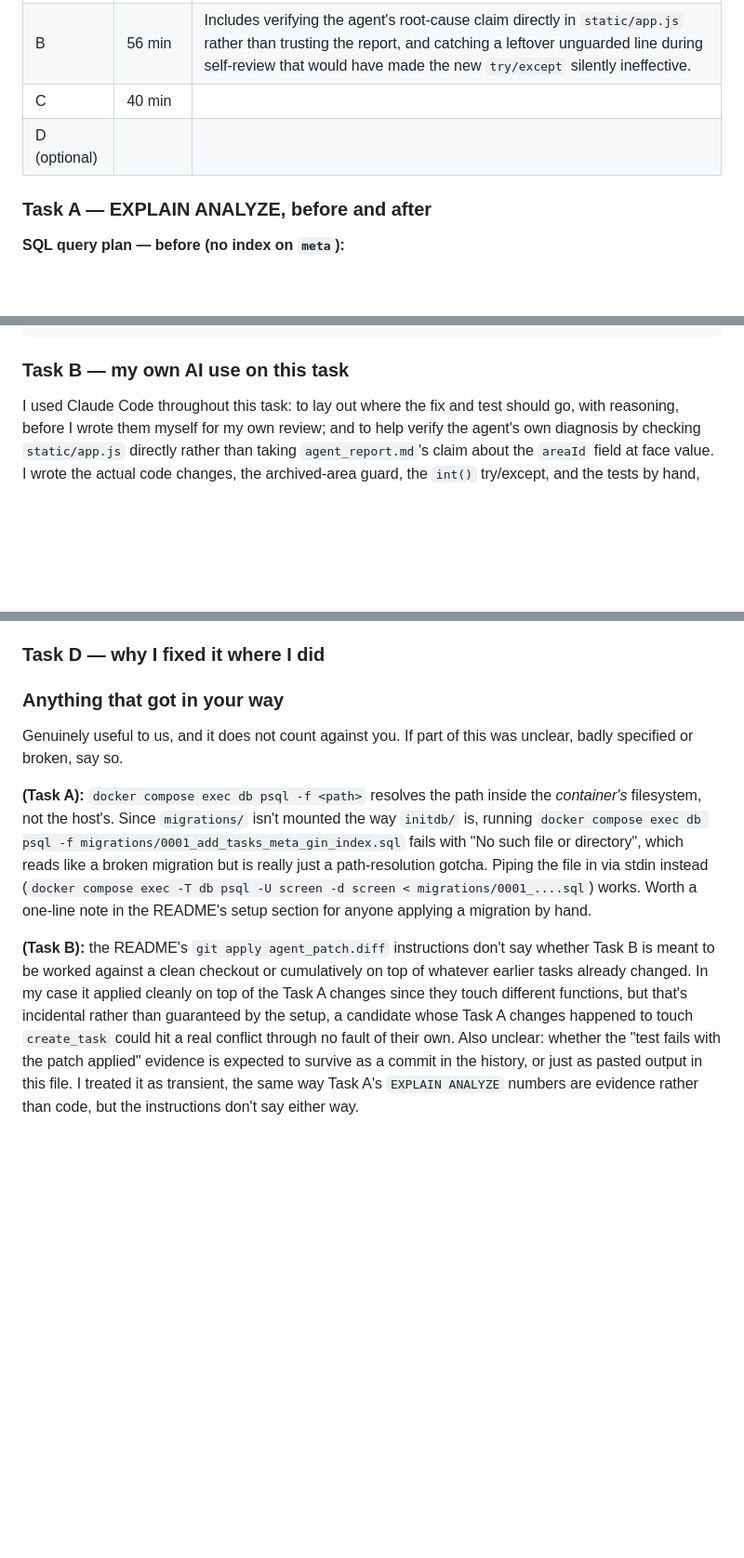
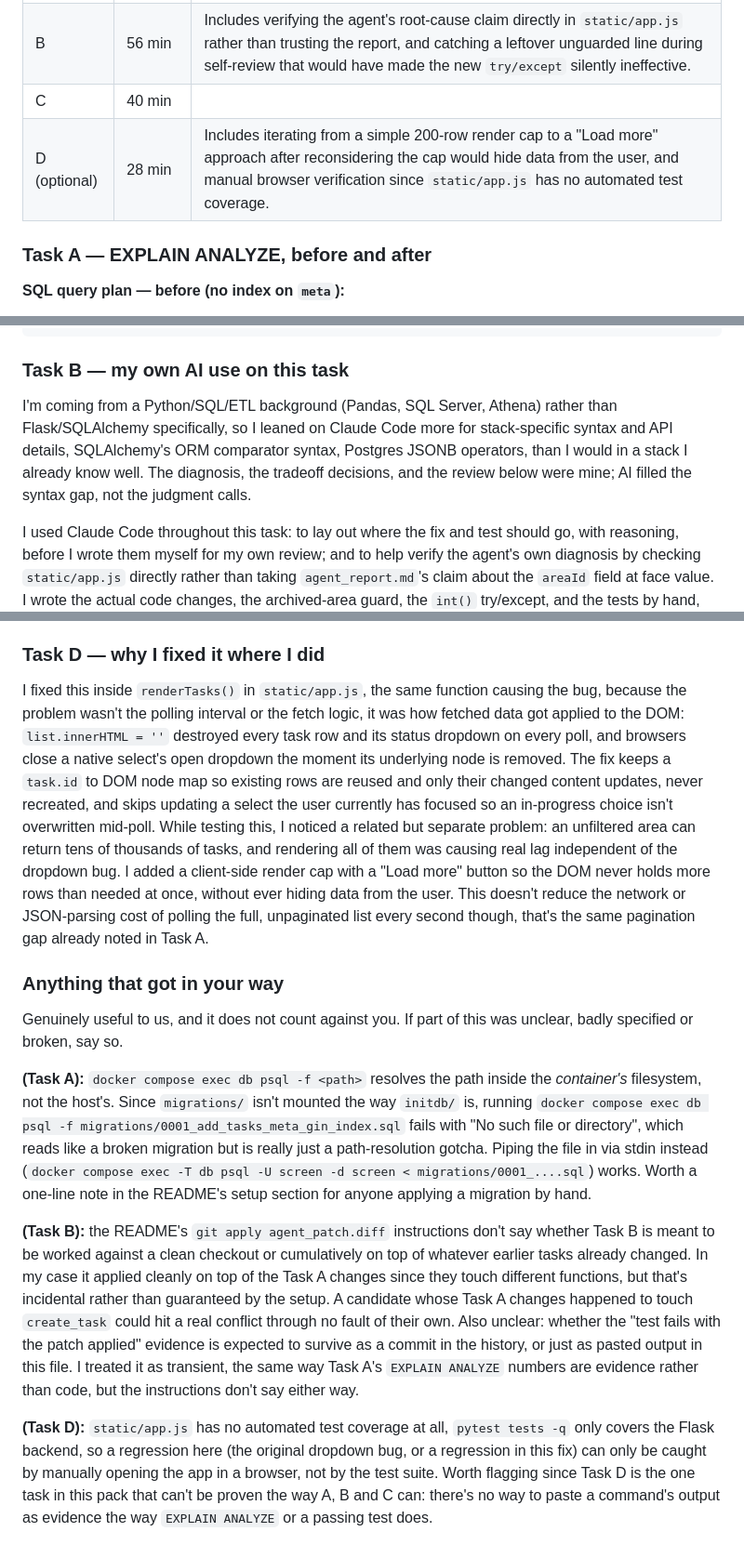
Before and after one commit to Mngxx/skyterra-screen, a Markdown page: README.md, 3 parts joined by grey strips. Shown at 93% size. Drawn GitHub-style; blank space fills up the shorter version.

Commit message:
docs: update README.md for the solution of Task D and the finalization on all answers in README.md

````diff
--- a/README.md
+++ b/README.md
@@ -157,7 +157,7 @@ with the sections below filled in.
 | A | 1 hr 10 min | Includes a detour debugging a false performance regression that turned out to be a stopped Flask server / curl connection timeout, not real code. |
 | B | 56 min | Includes verifying the agent's root-cause claim directly in `static/app.js` rather than trusting the report, and catching a leftover unguarded line during self-review that would have made the new `try/except` silently ineffective. |
 | C | 40 min |  |
-| D (optional) |  |  |
+| D (optional) | 28 min | Includes iterating from a simple 200-row render cap to a "Load more" approach after reconsidering the cap would hide data from the user, and manual browser verification since `static/app.js` has no automated test coverage. |
 
 ### Task A — EXPLAIN ANALYZE, before and after
 
@@ -208,6 +208,8 @@ Once you've identified and fixed the root cause, write a new test for the specif
 ```
 
 ### Task B — my own AI use on this task
+
+I'm coming from a Python/SQL/ETL background (Pandas, SQL Server, Athena) rather than Flask/SQLAlchemy specifically, so I leaned on Claude Code more for stack-specific syntax and API details, SQLAlchemy's ORM comparator syntax, Postgres JSONB operators, than I would in a stack I already know well. The diagnosis, the tradeoff decisions, and the review below were mine; AI filled the syntax gap, not the judgment calls.
 
 I used Claude Code throughout this task: to lay out where the fix and test should go, with reasoning, before I wrote them myself for my own review; and to help verify the agent's own diagnosis by checking `static/app.js` directly rather than taking `agent_report.md`'s claim about the `areaId` field at face value. I wrote the actual code changes, the archived-area guard, the `int()` try/except, and the tests by hand, then had the AI review my diff against the plan. It caught a real bug I'd introduced: the original unguarded `session.get(Area, int(area_id))` line was still sitting above the new `try/except` block, so the exception handler could never actually fire. I fixed that and reran the suite to confirm 12/12 passed. The corrected prompt and patch analysis above were drafted with AI assistance, then reviewed and edited by me before finalizing.
 
@@ -245,6 +247,8 @@ Three questions I would want answered before starting:
 
 ### Task D — why I fixed it where I did
 
+I fixed this inside `renderTasks()` in `static/app.js`, the same function causing the bug, because the problem wasn't the polling interval or the fetch logic, it was how fetched data got applied to the DOM: `list.innerHTML = ''` destroyed every task row and its status dropdown on every poll, and browsers close a native select's open dropdown the moment its underlying node is removed. The fix keeps a `task.id` to DOM node map so existing rows are reused and only their changed content updates, never recreated, and skips updating a select the user currently has focused so an in-progress choice isn't overwritten mid-poll. While testing this, I noticed a related but separate problem: an unfiltered area can return tens of thousands of tasks, and rendering all of them was causing real lag independent of the dropdown bug. I added a client-side render cap with a "Load more" button so the DOM never holds more rows than needed at once, without ever hiding data from the user. This doesn't reduce the network or JSON-parsing cost of polling the full, unpaginated list every second though, that's the same pagination gap already noted in Task A.
+
 ### Anything that got in your way
 
 Genuinely useful to us, and it does not count against you. If part of this was
@@ -252,4 +256,6 @@ unclear, badly specified or broken, say so.
 
 **(Task A):** `docker compose exec db psql -f <path>` resolves the path inside the *container's* filesystem, not the host's. Since `migrations/` isn't mounted the way `initdb/` is, running `docker compose exec db psql -f migrations/0001_add_tasks_meta_gin_index.sql` fails with "No such file or directory", which reads like a broken migration but is really just a path-resolution gotcha. Piping the file in via stdin instead (`docker compose exec -T db psql -U screen -d screen < migrations/0001_....sql`) works. Worth a one-line note in the README's setup section for anyone applying a migration by hand.
 
-**(Task B):** the README's `git apply agent_patch.diff` instructions don't say whether Task B is meant to be worked against a clean checkout or cumulatively on top of whatever earlier tasks already changed. In my case it applied cleanly on top of the Task A changes since they touch different functions, but that's incidental rather than guaranteed by the setup, a candidate whose Task A changes happened to touch `create_task` could hit a real conflict through no fault of their own. Also unclear: whether the "test fails with the patch applied" evidence is expected to survive as a commit in the history, or just as pasted output in this file. I treated it as transient, the same way Task A's `EXPLAIN ANALYZE` numbers are evidence rather than code, but the instructions don't say either way.
+**(Task B):** the README's `git apply agent_patch.diff` instructions don't say whether Task B is meant to be worked against a clean checkout or cumulatively on top of whatever earlier tasks already changed. In my case it applied cleanly on top of the Task A changes since they touch different functions, but that's incidental rather than guaranteed by the setup. A candidate whose Task A changes happened to touch `create_task` could hit a real conflict through no fault of their own. Also unclear: whether the "test fails with the patch applied" evidence is expected to survive as a commit in the history, or just as pasted output in this file. I treated it as transient, the same way Task A's `EXPLAIN ANALYZE` numbers are evidence rather than code, but the instructions don't say either way.
+
+**(Task D):** `static/app.js` has no automated test coverage at all, `pytest tests -q` only covers the Flask backend, so a regression here (the original dropdown bug, or a regression in this fix) can only be caught by manually opening the app in a browser, not by the test suite. Worth flagging since Task D is the one task in this pack that can't be proven the way A, B and C can: there's no way to paste a command's output as evidence the way `EXPLAIN ANALYZE` or a passing test does.
````
Also changed, not shown: other parts of README.md (+6 -6 lines).
